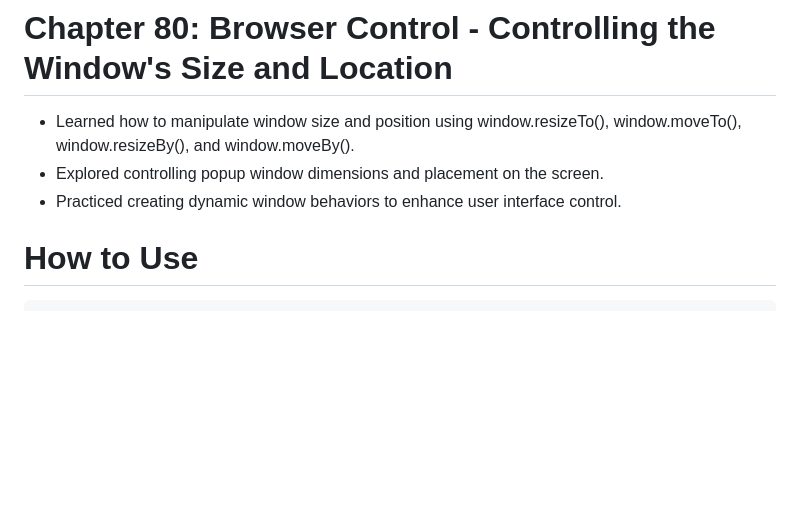
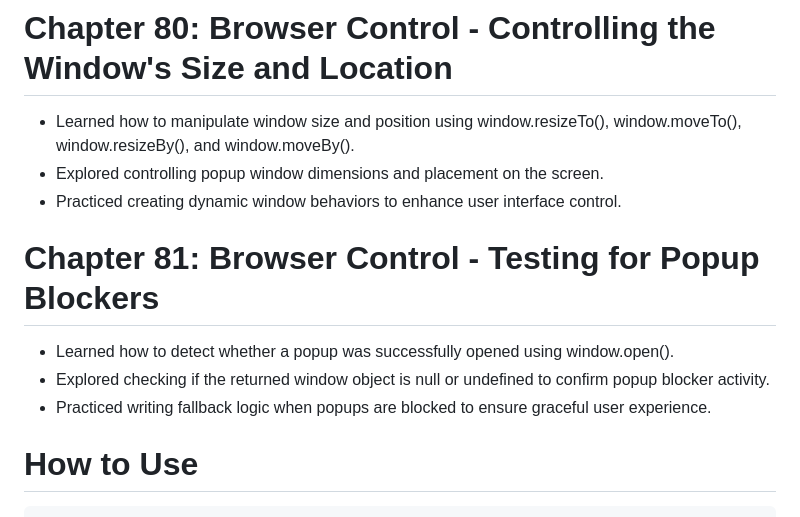
Before and after one commit to babunairofficial/javaScript, a Markdown page: doItYourself/README.md, the part around the change. Rendered like a GitHub page; blank space fills up the shorter version.

```diff
--- a/doItYourself/README.md
+++ b/doItYourself/README.md
@@ -271,6 +271,10 @@
 - Learned how to manipulate window size and position using window.resizeTo(), window.moveTo(), window.resizeBy(), and window.moveBy().
 - Explored controlling popup window dimensions and placement on the screen.
 - Practiced creating dynamic window behaviors to enhance user interface control.
+# Chapter 81: Browser Control - Testing for Popup Blockers
+- Learned how to detect whether a popup was successfully opened using window.open().
+- Explored checking if the returned window object is null or undefined to confirm popup blocker activity.
+- Practiced writing fallback logic when popups are blocked to ensure graceful user experience.
 
 # How to Use
     Feel free to browse through the code and progress updates. Suggestions and feedback are welcome!
```
